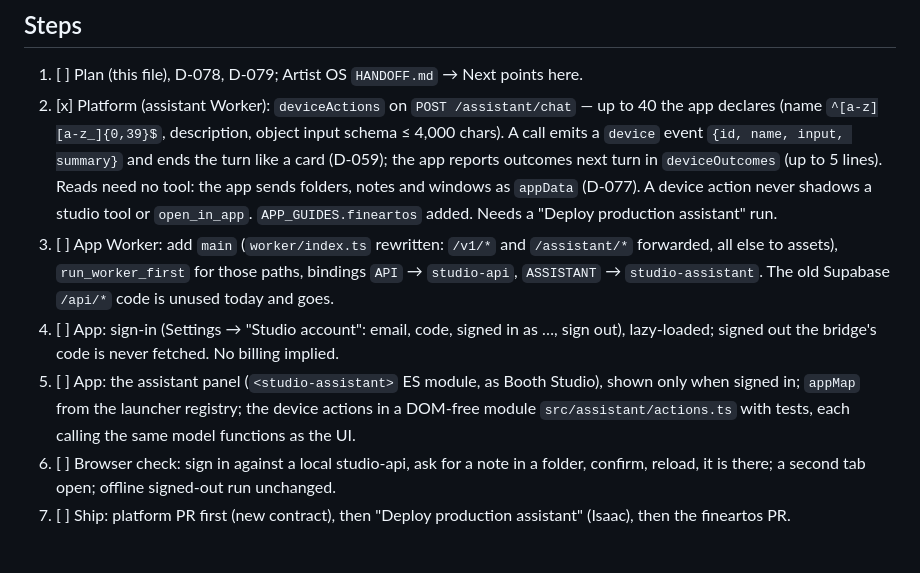
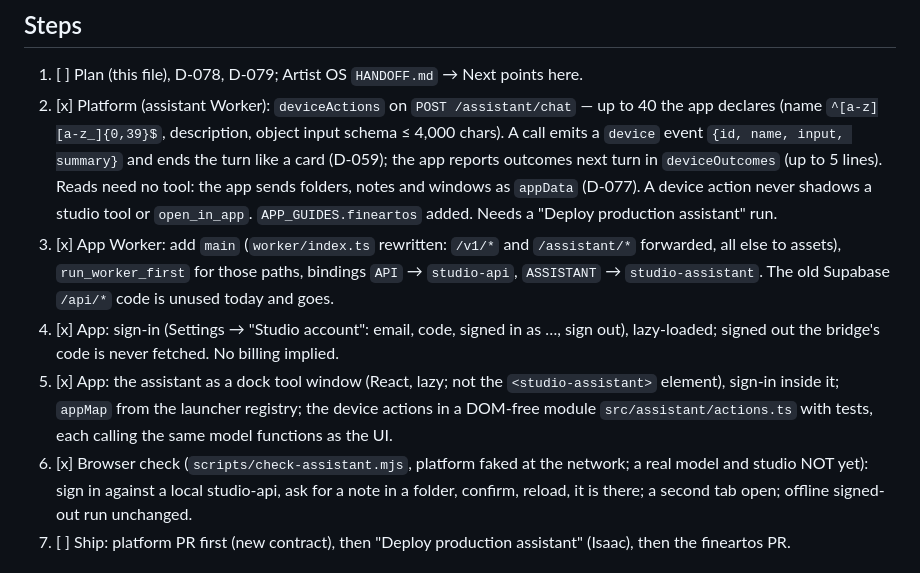
Before and after one commit to yitzhach/Art-Talk-Back, a Markdown page: docs/phase-6-fineartos.md, the part around the change. GitHub-like rendering.

Commit message:
Phase 6: steps 3–6 built in fineartos
Co-Authored-By: Claude Opus 5.5 <noreply@anthropic.com>
Claude-Session: https://claude.ai/code/session_01B7qt1rhHKiCXGf643Mdn42

```diff
--- a/docs/phase-6-fineartos.md
+++ b/docs/phase-6-fineartos.md
@@ -38,15 +38,15 @@ Both repos work on the branch `claude/fine-art-os-notes-backend-2bmdzx` (D-056).
    app reports outcomes next turn in `deviceOutcomes` (up to 5 lines). Reads need no tool: the app
    sends folders, notes and windows as `appData` (D-077). A device action never shadows a studio
    tool or `open_in_app`. `APP_GUIDES.fineartos` added. Needs a "Deploy production assistant" run.
-3. [ ] App Worker: add `main` (`worker/index.ts` rewritten: `/v1/*` and `/assistant/*` forwarded,
+3. [x] App Worker: add `main` (`worker/index.ts` rewritten: `/v1/*` and `/assistant/*` forwarded,
    all else to assets), `run_worker_first` for those paths, bindings `API` → `studio-api`,
    `ASSISTANT` → `studio-assistant`. The old Supabase `/api/*` code is unused today and goes.
-4. [ ] App: sign-in (Settings → "Studio account": email, code, signed in as …, sign out),
+4. [x] App: sign-in (Settings → "Studio account": email, code, signed in as …, sign out),
    lazy-loaded; signed out the bridge's code is never fetched. No billing implied.
-5. [ ] App: the assistant panel (`<studio-assistant>` ES module, as Booth Studio), shown only when
-   signed in; `appMap` from the launcher registry; the device actions in a DOM-free module
+5. [x] App: the assistant as a dock tool window (React, lazy; not the `<studio-assistant>` element),
+   sign-in inside it; `appMap` from the launcher registry; the device actions in a DOM-free module
    `src/assistant/actions.ts` with tests, each calling the same model functions as the UI.
-6. [ ] Browser check: sign in against a local studio-api, ask for a note in a folder, confirm,
+6. [x] Browser check (`scripts/check-assistant.mjs`, platform faked at the network; a real model and studio NOT yet): sign in against a local studio-api, ask for a note in a folder, confirm,
    reload, it is there; a second tab open; offline signed-out run unchanged.
 7. [ ] Ship: platform PR first (new contract), then "Deploy production assistant" (Isaac), then
    the fineartos PR.
```
